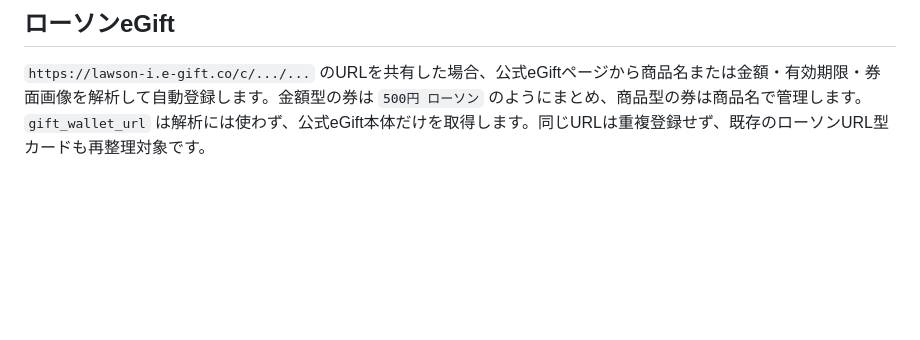
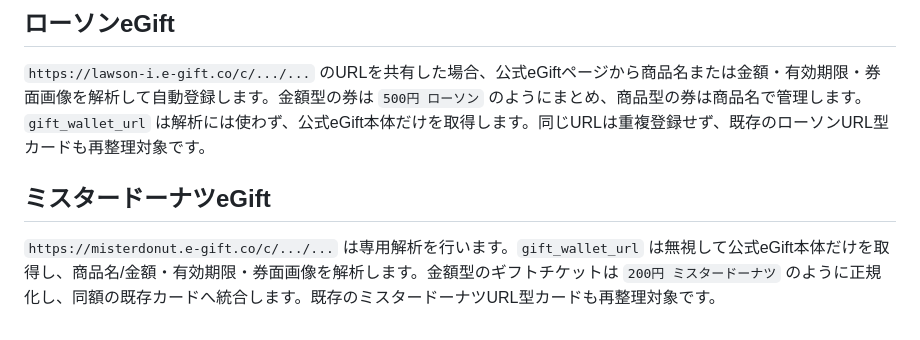
Before and after one commit to 45kikurage-rgb/copy-paste, a Markdown page: README_COUPON.md, the part around the change. Drawn GitHub-style; blank space fills up the shorter version.

Commit message:
Document upgraded Mister Donut eGift parsing

```diff
--- a/README_COUPON.md
+++ b/README_COUPON.md
@@ -123,3 +123,7 @@ PWAのWeb Share Targetを使い、Androidの共有メニューからクーポン
 ## ローソンeGift
 
 `https://lawson-i.e-gift.co/c/.../...` のURLを共有した場合、公式eGiftページから商品名または金額・有効期限・券面画像を解析して自動登録します。金額型の券は `500円 ローソン` のようにまとめ、商品型の券は商品名で管理します。`gift_wallet_url` は解析には使わず、公式eGift本体だけを取得します。同じURLは重複登録せず、既存のローソンURL型カードも再整理対象です。
+
+## ミスタードーナツeGift
+
+`https://misterdonut.e-gift.co/c/.../...` は専用解析を行います。`gift_wallet_url` は無視して公式eGift本体だけを取得し、商品名/金額・有効期限・券面画像を解析します。金額型のギフトチケットは `200円 ミスタードーナツ` のように正規化し、同額の既存カードへ統合します。既存のミスタードーナツURL型カードも再整理対象です。
```
